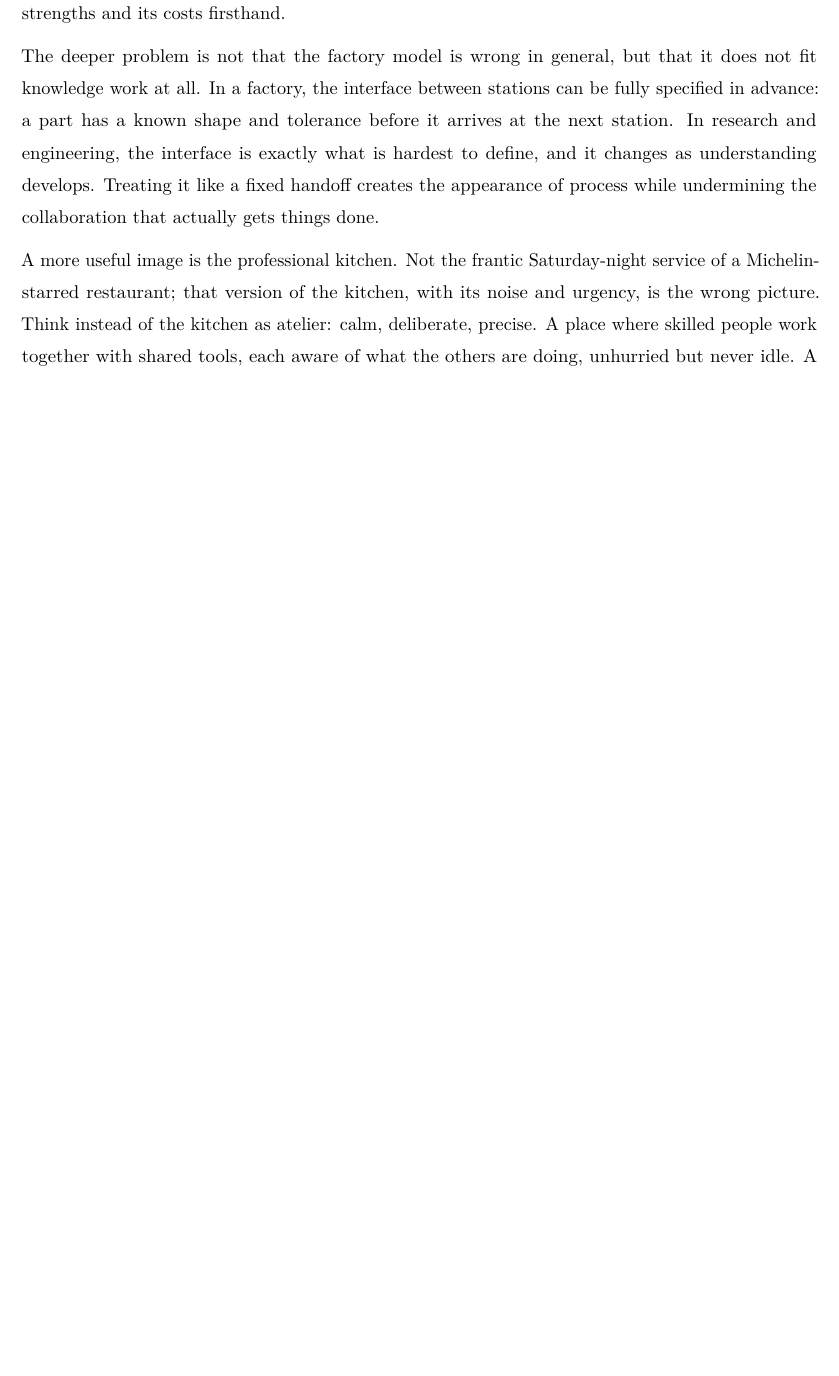
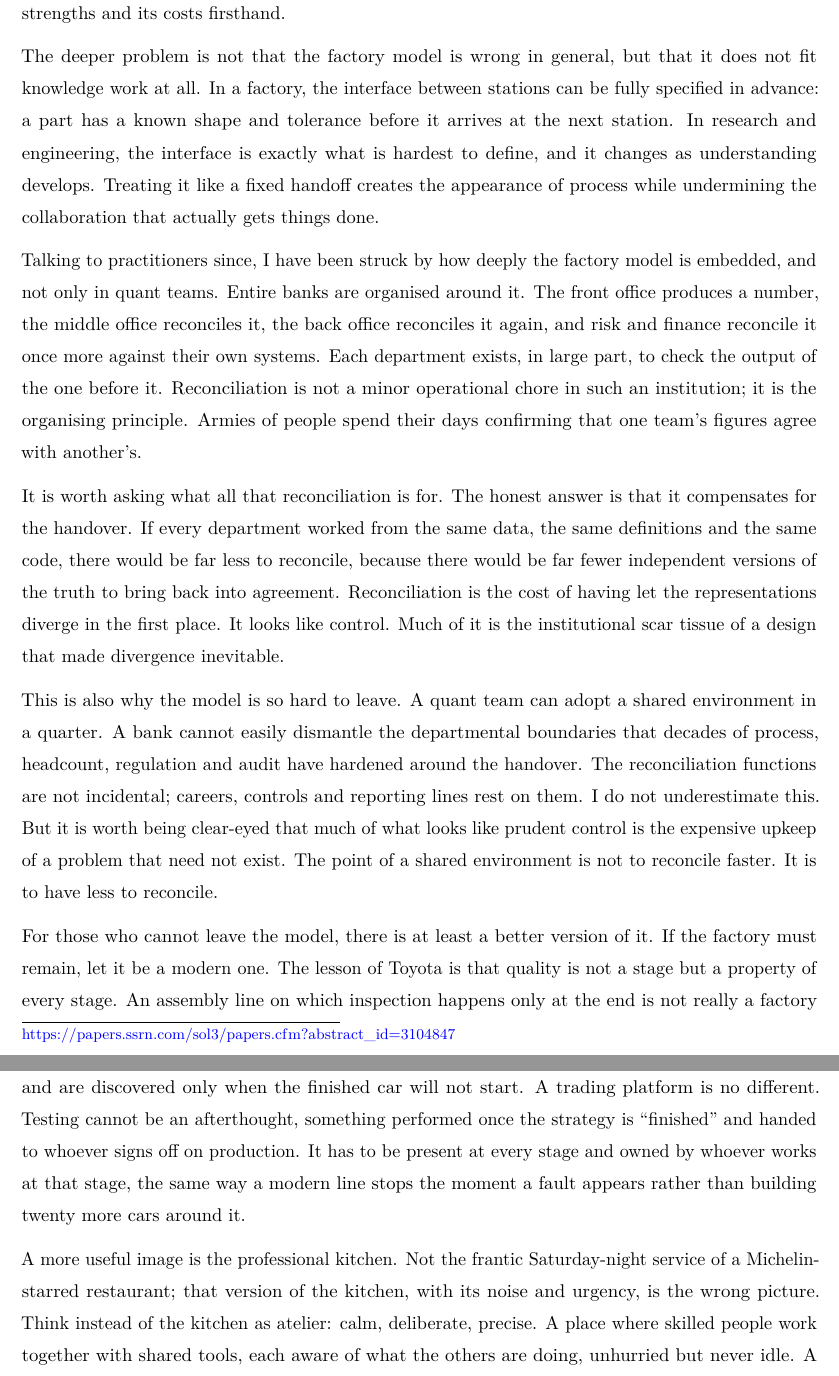
Before and after one commit to Jebel-Quant/platform, a LaTeX document (vision.tex): part of page 4 of 12 before the commit and two parts of pages 4 and 5 of 13 after it, the two joined at a grey line, cut so that both start at the same text, the shorter picture padded with empty space. Compiled offline with pdfLaTeX.

Commit message:
Add practitioner notes on reconciliation and modern-factory quality
Following discussions with practitioners, extend "A New Direction" with
the bank-scale reconciliation argument and a modern-factory concession:
quality at every stage, testing not an afterthought.

Co-Authored-By: Claude Opus 4.8 (1M context) <noreply@anthropic.com>

```diff
--- a/vision.tex
+++ b/vision.tex
@@ -207,6 +207,48 @@ research and engineering, the interface is exactly what is hardest to
 define, and it changes as understanding develops. Treating it like a
 fixed handoff creates the appearance of process while undermining the
 collaboration that actually gets things done.
+
+Talking to practitioners since, I have been struck by how deeply the
+factory model is embedded, and not only in quant teams. Entire banks are
+organised around it. The front office produces a number, the middle
+office reconciles it, the back office reconciles it again, and risk and
+finance reconcile it once more against their own systems. Each
+department exists, in large part, to check the output of the one before
+it. Reconciliation is not a minor operational chore in such an
+institution; it is the organising principle. Armies of people spend
+their days confirming that one team's figures agree with another's.
+
+It is worth asking what all that reconciliation is for. The honest
+answer is that it compensates for the handover. If every department
+worked from the same data, the same definitions and the same code, there
+would be far less to reconcile, because there would be far fewer
+independent versions of the truth to bring back into agreement.
+Reconciliation is the cost of having let the representations diverge in
+the first place. It looks like control. Much of it is the institutional
+scar tissue of a design that made divergence inevitable.
+
+This is also why the model is so hard to leave. A quant team can adopt a
+shared environment in a quarter. A bank cannot easily dismantle the
+departmental boundaries that decades of process, headcount, regulation
+and audit have hardened around the handover. The reconciliation
+functions are not incidental; careers, controls and reporting lines rest
+on them. I do not underestimate this. But it is worth being clear-eyed
+that much of what looks like prudent control is the expensive upkeep of
+a problem that need not exist. The point of a shared environment is not
+to reconcile faster. It is to have less to reconcile.
+
+For those who cannot leave the model, there is at least a better version
+of it. If the factory must remain, let it be a modern one. The lesson of
+Toyota is that quality is not a stage but a property of every stage. An
+assembly line on which inspection happens only at the end is not really
+a factory at all; it is a slow route to a scrapyard, where defects
+accumulate unseen through every station and are discovered only when the
+finished car will not start. A trading platform is no different. Testing
+cannot be an afterthought, something performed once the strategy is
+``finished'' and handed to whoever signs off on production. It has to be
+present at every stage and owned by whoever works at that stage, the
+same way a modern line stops the moment a fault appears rather than
+building twenty more cars around it.
 
 A more useful image is the professional kitchen. Not the frantic
 Saturday-night service of a Michelin-starred restaurant; that version
```
